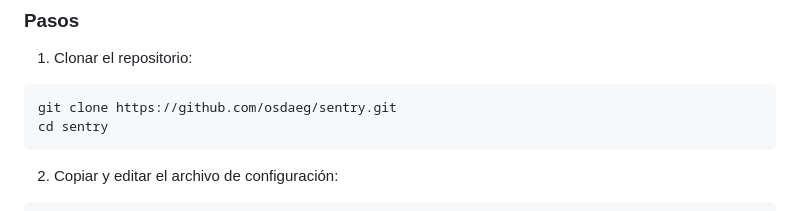
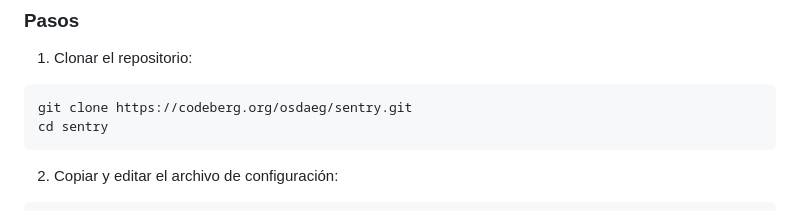
Before and after one commit to osdaeg/sentry, a Markdown page: README.md, the part around the change. GitHub-like rendering.

Commit message:
readme codeberg

````diff
--- a/README.md
+++ b/README.md
@@ -39,7 +39,7 @@ Dashboard de notificaciones en tiempo real para [Gotify](https://gotify.net/), c
 1. Clonar el repositorio:
 
 ```bash
-git clone https://github.com/osdaeg/sentry.git
+git clone https://codeberg.org/osdaeg/sentry.git
 cd sentry
 ```
 
````
